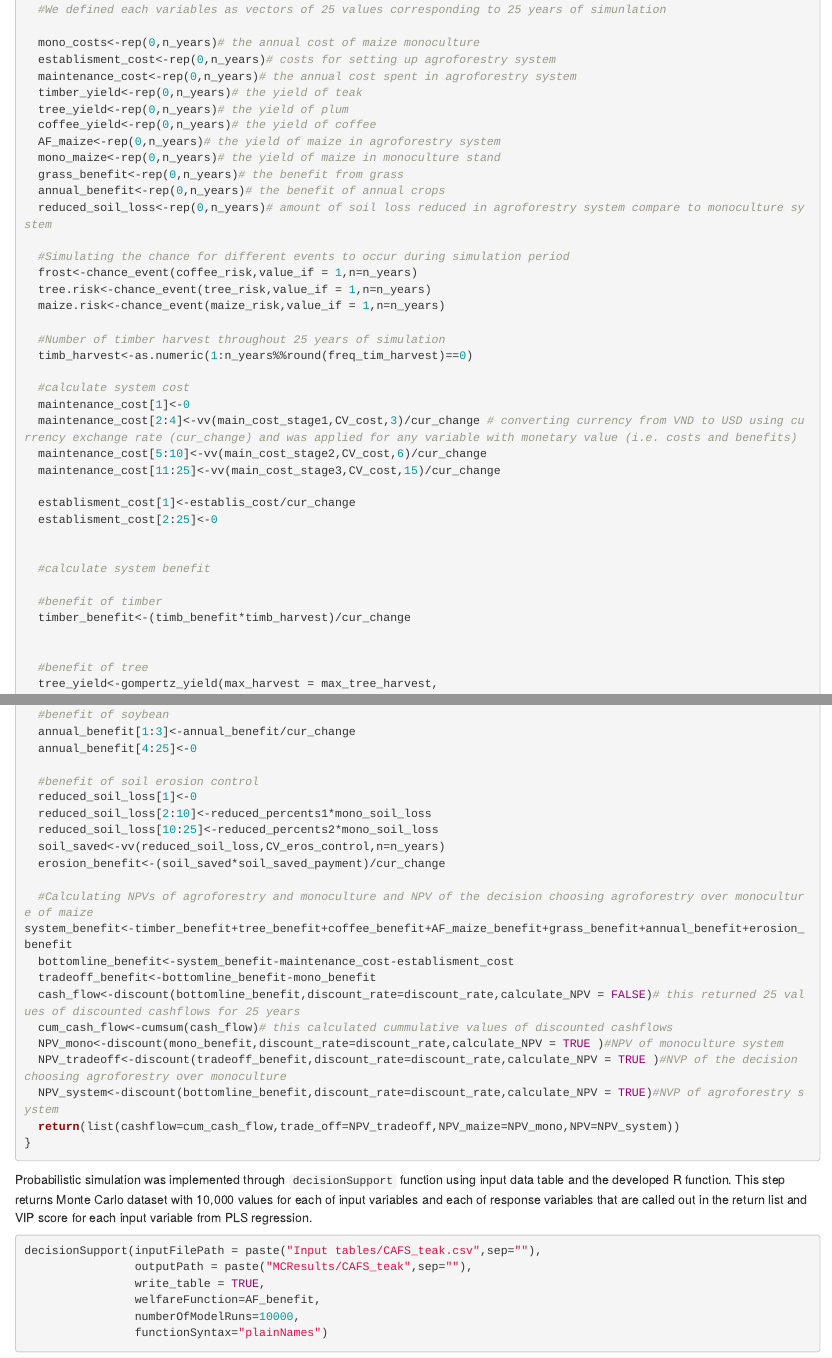
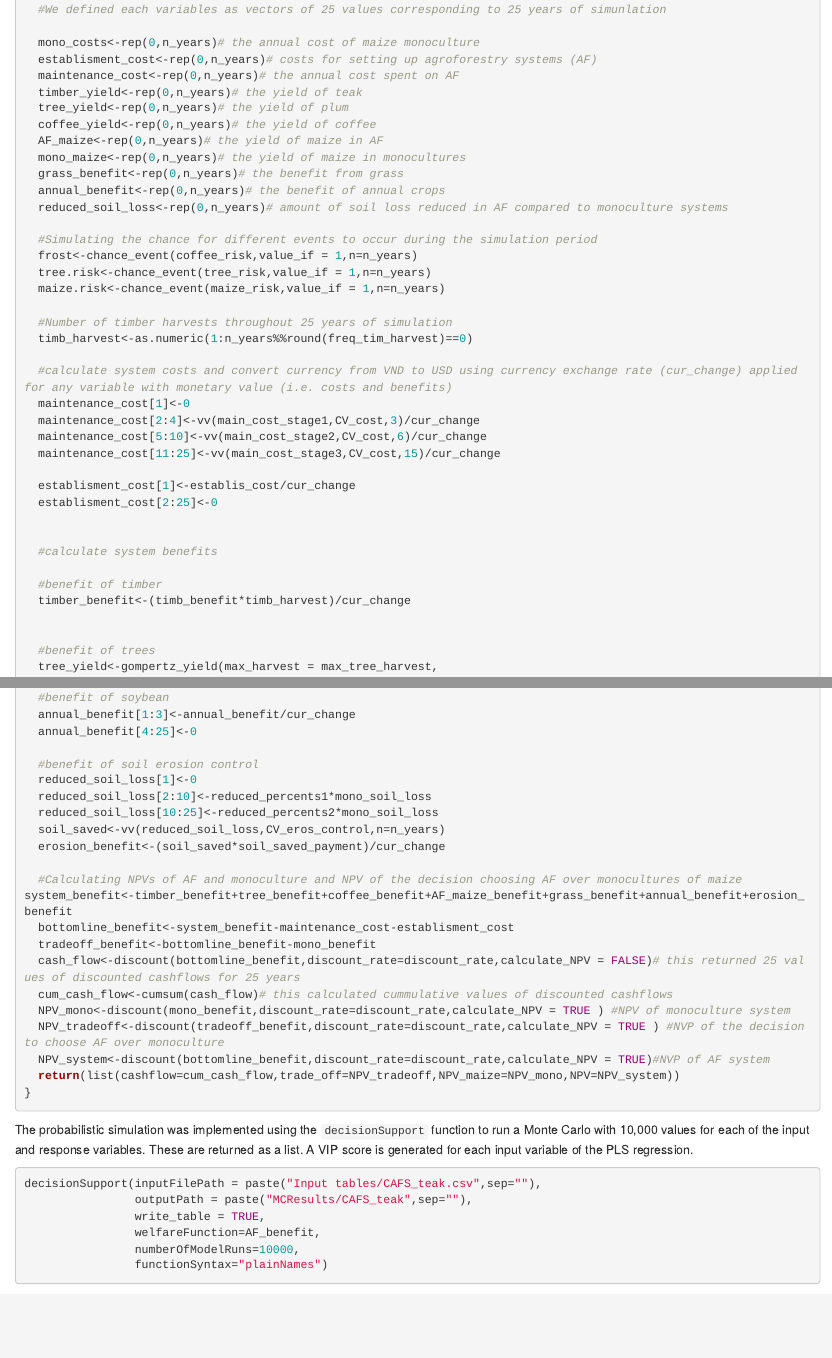
Before and after one commit to dohoa1190/Supplementary-materials, an R Markdown document (Methodology_outline.Rmd): the page in a window 1100 px wide, from 950 px down before the commit and from 970 px down after it, so that both start at the same text, and a second part further down, joined at a grey line. Rendered offline with R 4.5, knitr and Pandoc, with nearby package versions; some code elsewhere in the file could not run offline.

Commit message:
cleaned up notation in the function code

````diff
--- a/Methodology_outline.Rmd
+++ b/Methodology_outline.Rmd
@@ -40,33 +42,34 @@ make_variables(estimate_read_csv(paste("Input tables/CAFS_teak.csv",sep="")))
 The mathematical model could then be coded. We gave the name `AF_benefit` to the function that calculates NPV.
 
 ```{r}
+
 AF_benefit<-function(x,varnames)
 {
   #We defined each variables as vectors of 25 values corresponding to 25 years of simunlation
 
   mono_costs<-rep(0,n_years)# the annual cost of maize monoculture
-  establisment_cost<-rep(0,n_years)# costs for setting up agroforestry system
-  maintenance_cost<-rep(0,n_years)# the annual cost spent in agroforestry system
+  establisment_cost<-rep(0,n_years)# costs for setting up agroforestry systems (AF)
+  maintenance_cost<-rep(0,n_years)# the annual cost spent on AF
   timber_yield<-rep(0,n_years)# the yield of teak
   tree_yield<-rep(0,n_years)# the yield of plum
   coffee_yield<-rep(0,n_years)# the yield of coffee
-  AF_maize<-rep(0,n_years)# the yield of maize in agroforestry system
-  mono_maize<-rep(0,n_years)# the yield of maize in monoculture stand
+  AF_maize<-rep(0,n_years)# the yield of maize in AF
+  mono_maize<-rep(0,n_years)# the yield of maize in monocultures
   grass_benefit<-rep(0,n_years)# the benefit from grass
   annual_benefit<-rep(0,n_years)# the benefit of annual crops
-  reduced_soil_loss<-rep(0,n_years)# amount of soil loss reduced in agroforestry system compare to monoculture system
+  reduced_soil_loss<-rep(0,n_years)# amount of soil loss reduced in AF compared to monoculture systems
 
-  #Simulating the chance for different events to occur during simulation period
+  #Simulating the chance for different events to occur during the simulation period
   frost<-chance_event(coffee_risk,value_if = 1,n=n_years)
   tree.risk<-chance_event(tree_risk,value_if = 1,n=n_years)
   maize.risk<-chance_event(maize_risk,value_if = 1,n=n_years)
 
-  #Number of timber harvest throughout 25 years of simulation
+  #Number of timber harvests throughout 25 years of simulation
   timb_harvest<-as.numeric(1:n_years%%round(freq_tim_harvest)==0)
 
-  #calculate system cost
+  #calculate system costs and convert currency from VND to USD using currency exchange rate (cur_change) applied for any variable with monetary value (i.e. costs and benefits)
   maintenance_cost[1]<-0
-  maintenance_cost[2:4]<-vv(main_cost_stage1,CV_cost,3)/cur_change # converting currency from VND to USD using currency exchange rate (cur_change) and was applied for any variable with monetary value (i.e. costs and benefits)
+  maintenance_cost[2:4]<-vv(main_cost_stage1,CV_cost,3)/cur_change
   maintenance_cost[5:10]<-vv(main_cost_stage2,CV_cost,6)/cur_change
   maintenance_cost[11:25]<-vv(main_cost_stage3,CV_cost,15)/cur_change
 
@@ -74,13 +77,13 @@ AF_benefit<-function(x,varnames)
   establisment_cost[2:25]<-0
 
 
-  #calculate system benefit
+  #calculate system benefits
 
   #benefit of timber
   timber_benefit<-(timb_benefit*timb_harvest)/cur_change
 
 
-  #benefit of tree
+  #benefit of trees
   tree_yield<-gompertz_yield(max_harvest = max_tree_harvest,
                              time_to_first_yield_estimate = time_first_tree_est,
                              time_to_second_yield_estimate = time_sec_tree_est,
@@ -141,21 +144,21 @@ AF_benefit<-function(x,varnames)
   soil_saved<-vv(reduced_soil_loss,CV_eros_control,n=n_years)
   erosion_benefit<-(soil_saved*soil_saved_payment)/cur_change
 
-  #Calculating NPVs of agroforestry and monoculture and NPV of the decision choosing agroforestry over monoculture of maize
+  #Calculating NPVs of AF and monoculture and NPV of the decision choosing AF over monocultures of maize
 system_benefit<-timber_benefit+tree_benefit+coffee_benefit+AF_maize_benefit+grass_benefit+annual_benefit+erosion_benefit
   bottomline_benefit<-system_benefit-maintenance_cost-establisment_cost
   tradeoff_benefit<-bottomline_benefit-mono_benefit
   cash_flow<-discount(bottomline_benefit,discount_rate=discount_rate,calculate_NPV = FALSE)# this returned 25 values of discounted cashflows for 25 years
   cum_cash_flow<-cumsum(cash_flow)# this calculated cummulative values of discounted cashflows
-  NPV_mono<-discount(mono_benefit,discount_rate=discount_rate,calculate_NPV = TRUE )#NPV of monoculture system
-  NPV_tradeoff<-discount(tradeoff_benefit,discount_rate=discount_rate,calculate_NPV = TRUE )#NVP of the decision choosing agroforestry over monoculture
-  NPV_system<-discount(bottomline_benefit,discount_rate=discount_rate,calculate_NPV = TRUE)#NVP of agroforestry system
+  NPV_mono<-discount(mono_benefit,discount_rate=discount_rate,calculate_NPV = TRUE ) #NPV of monoculture system
+  NPV_tradeoff<-discount(tradeoff_benefit,discount_rate=discount_rate,calculate_NPV = TRUE ) #NVP of the decision to choose AF over monoculture
+  NPV_system<-discount(bottomline_benefit,discount_rate=discount_rate,calculate_NPV = TRUE)#NVP of AF system
   return(list(cashflow=cum_cash_flow,trade_off=NPV_tradeoff,NPV_maize=NPV_mono,NPV=NPV_system))
 }
 
 ```
 
-Probabilistic simulation was implemented through `decisionSupport` function using input data table and the developed R function. This step returns Monte Carlo dataset with 10,000 values for each of input variables and each of response variables that are called out in the return list and VIP score for each input variable from PLS regression.
+The probabilistic simulation was implemented using the `decisionSupport` function to run a Monte Carlo with 10,000 values for each of the input and response variables. These are returned as a list. A VIP score is generated for each input variable of the PLS regression.
 
 ```{r message=FALSE,warning=FALSE}
 decisionSupport(inputFilePath = paste("Input tables/CAFS_teak.csv",sep=""),
````
Also changed, not shown: Methodology_outline.Rmd (4 more changed lines).
